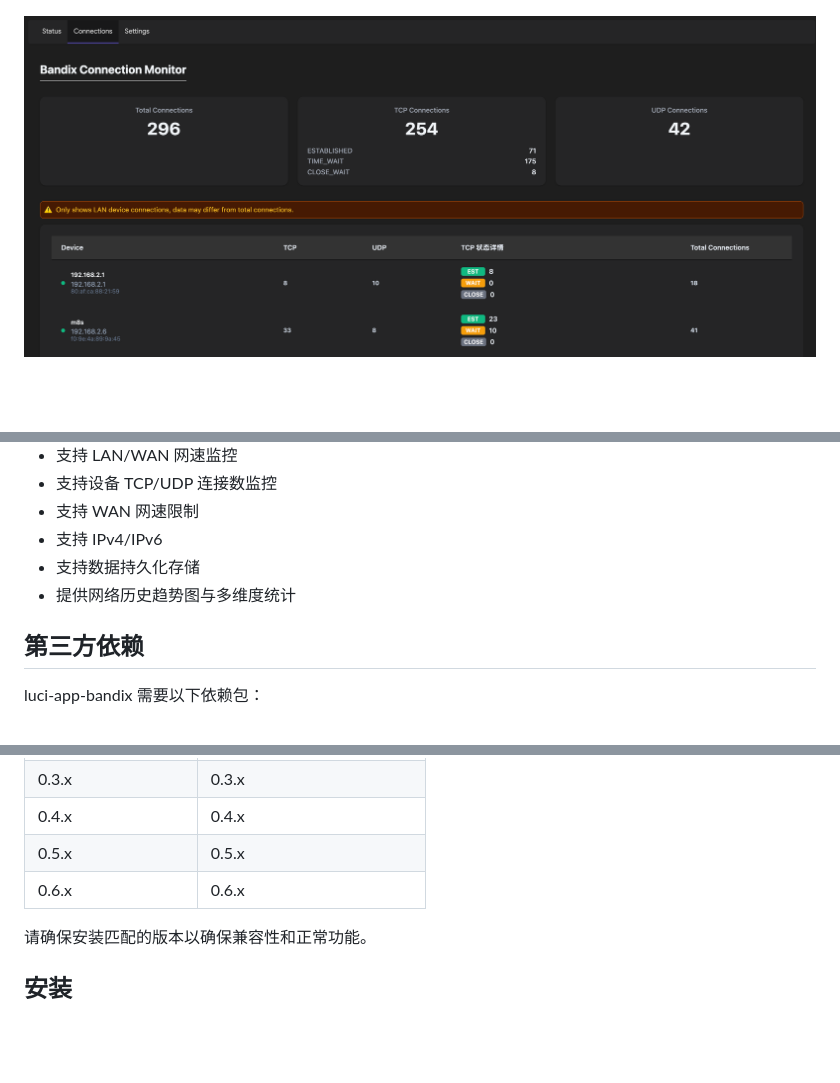
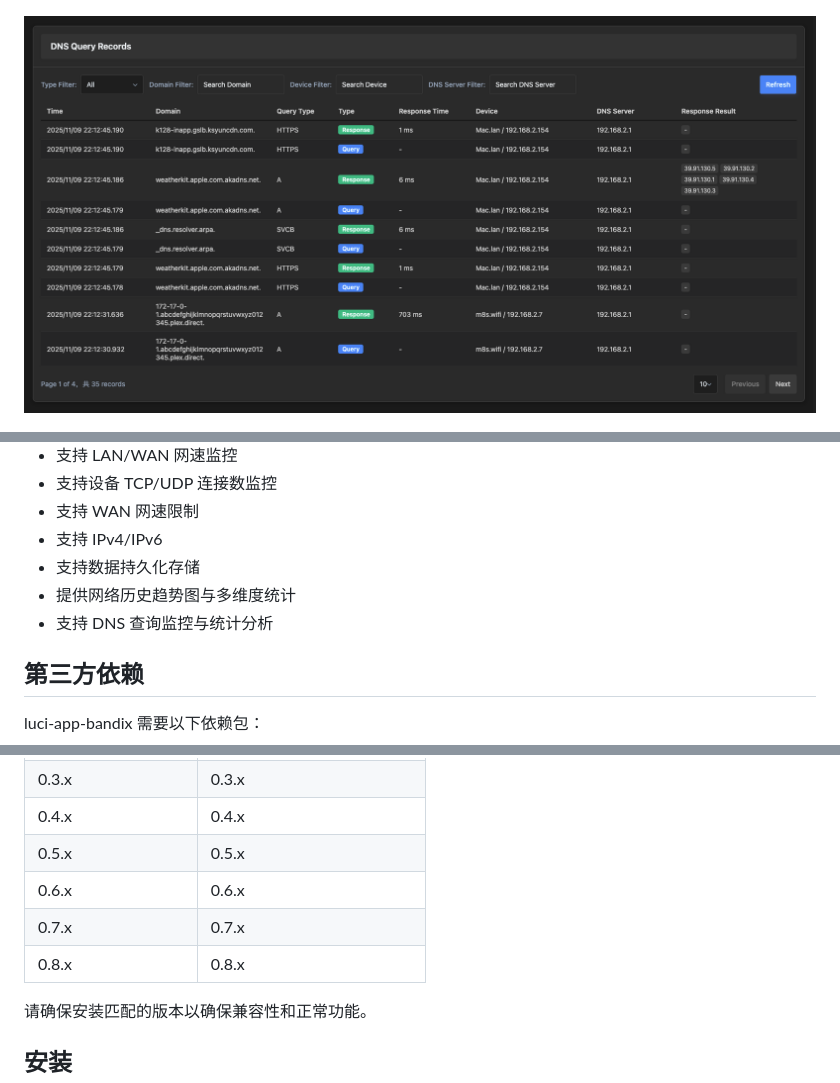
Before and after one commit to timsaya/luci-app-bandix, a Markdown page: README.zh.md, 3 parts joined by grey strips. GitHub-like rendering; pictures changed too: docs/images/dns-1.png (added); blank space fills up the shorter version.

```diff
--- a/README.zh.md
+++ b/README.zh.md
@@ -17,7 +17,7 @@ LuCI Bandix 基于 LuCI 框架开发，为 OpenWrt 路由器提供网络流量
 
 ![LuCI Bandix Screenshot](docs/images/index-2.png)
 
-![LuCI Bandix Screenshot](docs/images/connection-1.png)
+![LuCI Bandix Screenshot](docs/images/dns-1.png)
 
 ![LuCI Bandix Screenshot](docs/images/settings.png)
 
@@ -43,6 +43,7 @@ LuCI Bandix 基于 LuCI 框架开发，为 OpenWrt 路由器提供网络流量
 - 支持 IPv4/IPv6
 - 支持数据持久化存储
 - 提供网络历史趋势图与多维度统计
+- 支持 DNS 查询监控与统计分析
 
 
 ## 第三方依赖
@@ -66,6 +67,9 @@ luci-app-bandix 需要以下依赖包：
 | 0.4.x               | 0.4.x                   |
 | 0.5.x               | 0.5.x                   |
 | 0.6.x               | 0.6.x                   |
+| 0.7.x               | 0.7.x                   |
+| 0.8.x               | 0.8.x                   |
+
 
 请确保安装匹配的版本以确保兼容性和正常功能。
 
```
Also changed, not shown: README.md (+5 -1 lines).
